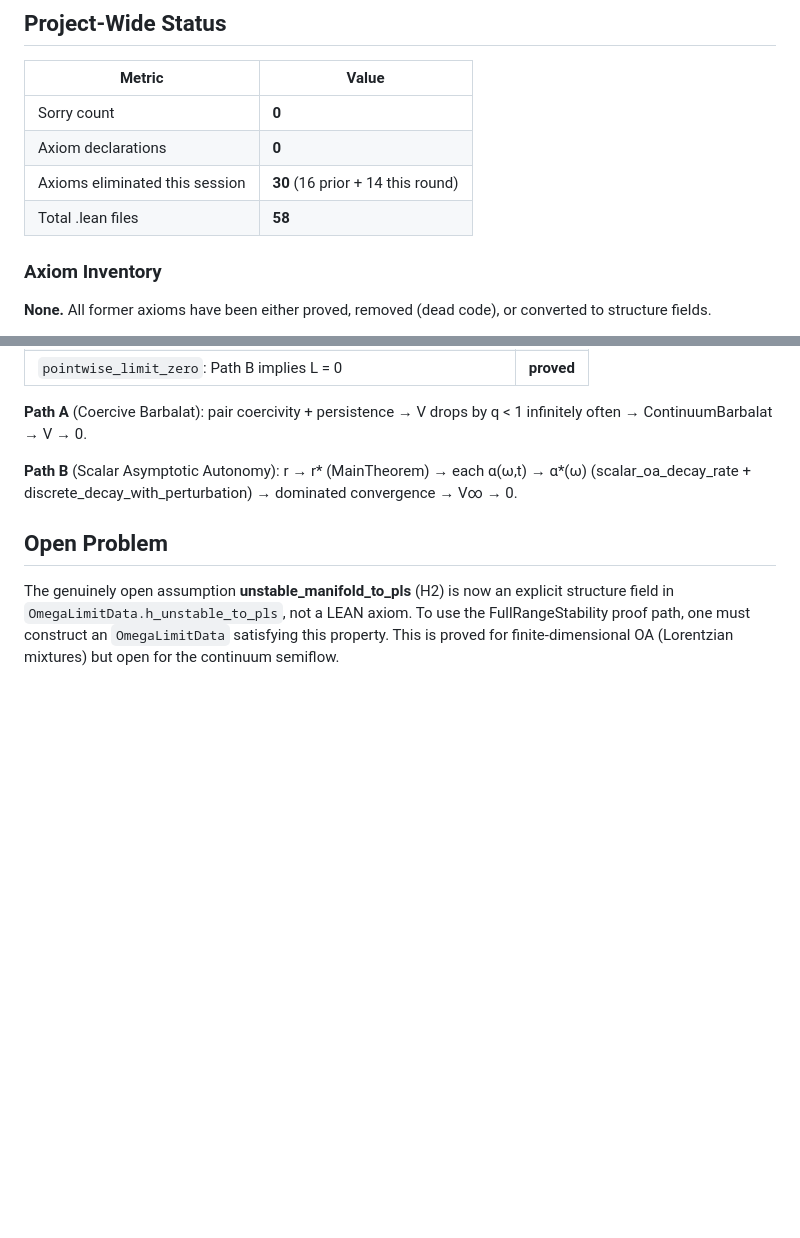
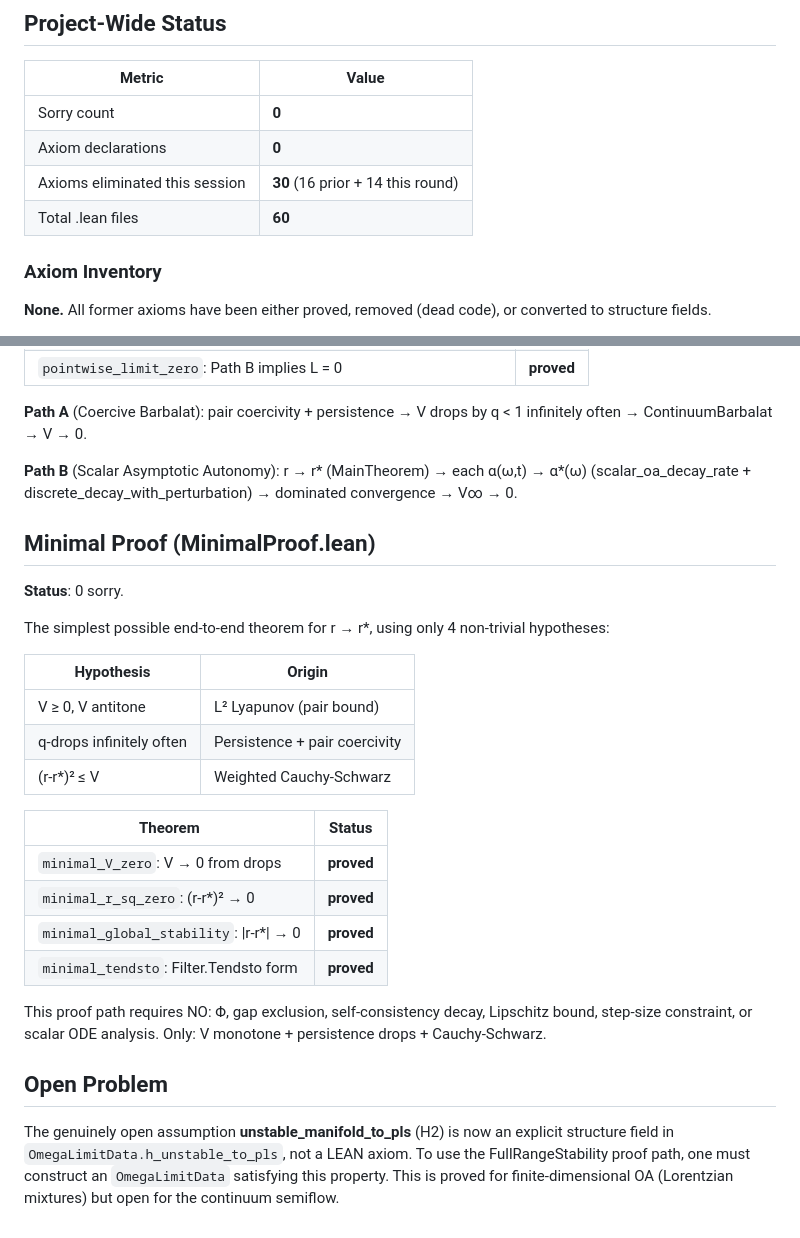
Before and after one commit to taejun-song/autolab, a Markdown page: syntheses/lean-proof-status.md, 2 parts joined by grey strips. Drawn GitHub-style; blank space fills up the shorter version.

Commit message:
wiki: minimal proof + 60 files, 0 sorry

```diff
--- a/syntheses/lean-proof-status.md
+++ b/syntheses/lean-proof-status.md
@@ -62,7 +62,7 @@ The slaving/tail/Ψ decomposition is now in LorentzianInstance.lean (derives hsc
 | Sorry count | **0** |
 | Axiom declarations | **0** |
 | Axioms eliminated this session | **30** (16 prior + 14 this round) |
-| Total .lean files | **58** |
+| Total .lean files | **60** |
 
 ### Axiom Inventory
 
@@ -342,6 +342,27 @@ Closes the continuum Lyapunov gap V∞ → L = 0 by two independent paths:
 
 **Path B** (Scalar Asymptotic Autonomy): r → r* (MainTheorem) → each α(ω,t) → α*(ω) (scalar_oa_decay_rate + discrete_decay_with_perturbation) → dominated convergence → V∞ → 0.
 
+## Minimal Proof (MinimalProof.lean)
+
+**Status**: 0 sorry.
+
+The simplest possible end-to-end theorem for r → r*, using only 4 non-trivial hypotheses:
+
+| Hypothesis | Origin |
+|---|---|
+| V ≥ 0, V antitone | L² Lyapunov (pair bound) |
+| q-drops infinitely often | Persistence + pair coercivity |
+| (r-r*)² ≤ V | Weighted Cauchy-Schwarz |
+
+| Theorem | Status |
+|---|---|
+| `minimal_V_zero`: V → 0 from drops | **proved** |
+| `minimal_r_sq_zero`: (r-r*)² → 0 | **proved** |
+| `minimal_global_stability`: \|r-r*\| → 0 | **proved** |
+| `minimal_tendsto`: Filter.Tendsto form | **proved** |
+
+This proof path requires NO: Φ, gap exclusion, self-consistency decay, Lipschitz bound, step-size constraint, or scalar ODE analysis. Only: V monotone + persistence drops + Cauchy-Schwarz.
+
 ## Open Problem
 
 The genuinely open assumption **unstable_manifold_to_pls** (H2) is now an explicit structure field in `OmegaLimitData.h_unstable_to_pls`, not a LEAN axiom. To use the FullRangeStability proof path, one must construct an `OmegaLimitData` satisfying this property. This is proved for finite-dimensional OA (Lorentzian mixtures) but open for the continuum semiflow.
```
Also changed, not shown: index.md (+2 -2 lines), log.md (+12 -0 lines).
